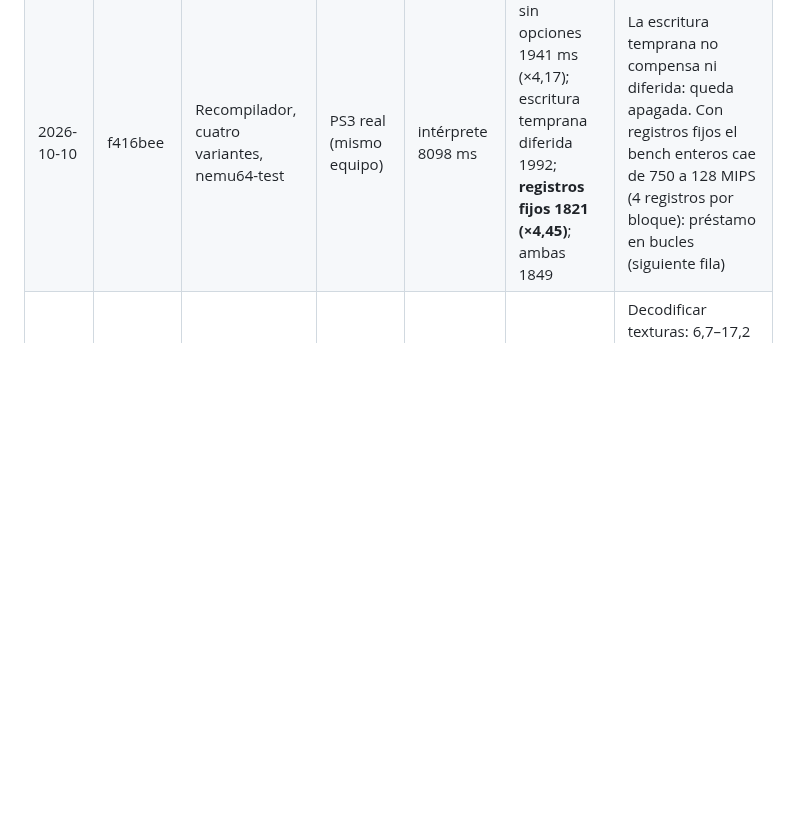
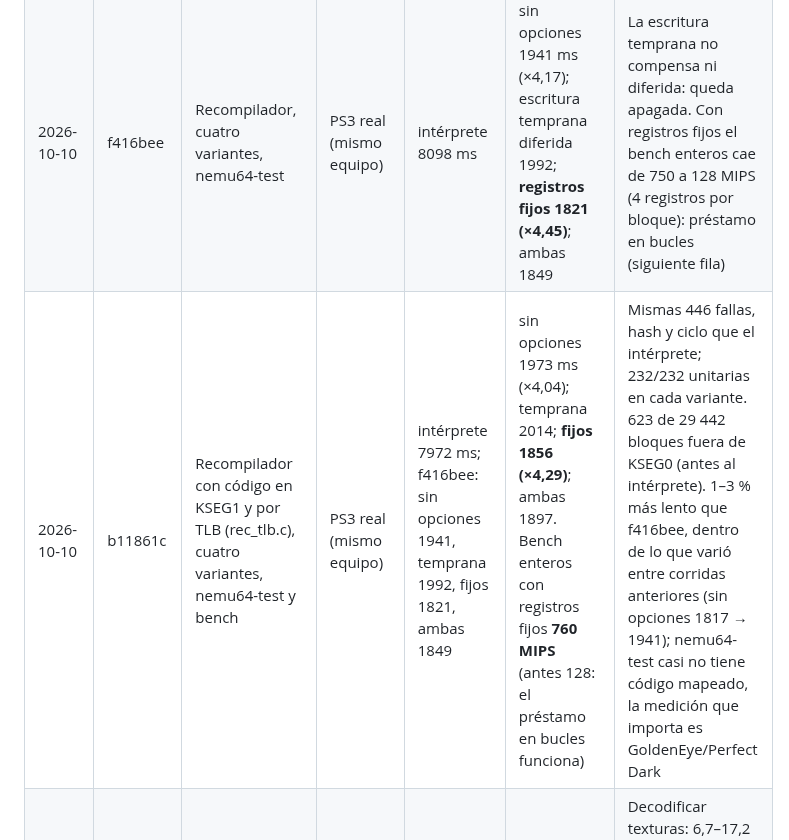
Before and after one commit to Manfline/n64-ps3-hen, a Markdown page: docs/perf-log.md, the part around the change. GitHub-like rendering; blank space fills up the shorter version.

```diff
--- a/docs/perf-log.md
+++ b/docs/perf-log.md
@@ -16,6 +16,7 @@ antes, después, notas.
 | 2026-10-10 | f18b392 | Recompilador con registros fijos (`OPT_PIN`), nemu64-test | PS3 real (mismo equipo) | 1948 ms (97,2 MIPS) | **1817 ms (104,2 MIPS; ×4,45 del intérprete)** | sp, ra, v0, v1, a0–a3 en r18–r25 entre bloques; +7 %. Por omisión en el frontend |
 | 2026-10-10 | f18b392 | **Frontend con vitest**, recompilador | PS3 real (mismo equipo) | intérprete: 65,6 / 35,0 ms por campo (sin / con bucles de espera) | **5,38 / 2,90 ms (×12); 59,94 campos/s** | Velocidad completa: el resto del campo es la espera del vsync |
 | 2026-10-10 | f416bee | Recompilador, cuatro variantes, nemu64-test | PS3 real (mismo equipo) | intérprete 8098 ms | sin opciones 1941 ms (×4,17); escritura temprana diferida 1992; **registros fijos 1821 (×4,45)**; ambas 1849 | La escritura temprana no compensa ni diferida: queda apagada. Con registros fijos el bench enteros cae de 750 a 128 MIPS (4 registros por bloque): préstamo en bucles (siguiente fila) |
+| 2026-10-10 | b11861c | Recompilador con código en KSEG1 y por TLB (rec_tlb.c), cuatro variantes, nemu64-test y bench | PS3 real (mismo equipo) | intérprete 7972 ms; f416bee: sin opciones 1941, temprana 1992, fijos 1821, ambas 1849 | sin opciones 1973 ms (×4,04); temprana 2014; **fijos 1856 (×4,29)**; ambas 1897. Bench enteros con registros fijos **760 MIPS** (antes 128: el préstamo en bucles funciona) | Mismas 446 fallas, hash y ciclo que el intérprete; 232/232 unitarias en cada variante. 623 de 29 442 bloques fuera de KSEG0 (antes al intérprete). 1–3 % más lento que f416bee, dentro de lo que varió entre corridas anteriores (sin opciones 1817 → 1941); nemu64-test casi no tiene código mapeado, la medición que importa es GoldenEye/Perfect Dark |
 | 2026-10-10 | 697922c → b3ba375 | **Caché de texturas** entre tareas (HLE gráfica en el SPE 0), Zelda OoT con el recompilador, ventanas fijas de 100 campos | PS3 real (mismo equipo), respaldo del usuario | HLE en el SPE 14,0–30,6 ms por tarea; escenas pesadas a 38–48 campos/s; peor campo 36–43 ms | **5,1–9,6 ms por tarea (×2,8–3,3); 59,8–60,2 campos/s en todas; peor campo 17–27 ms** | Decodificar texturas: 6,7–17,2 → 0,00–0,09 ms (0–1 textura decodificada por tarea); identificarlas (hash) 0,03–0,35 ms; cargas a la TMEM 3,7–7,3 → 1,4–3,0 ms (copia en bloque). Mismas capturas byte a byte. Ver «Caché de texturas» abajo |
 | 2026-10-10 | f416bee | **Zelda OoT (NTSC) en el frontend**, recompilador con registros fijos, HLE gráfica en el SPE | PS3 real (mismo equipo), respaldo del usuario | intérprete: 15,4–17,5 campos/s, emulación 56–64 ms por campo | **41–60 campos/s (69–100 %), emulación 4–14 ms por campo** | Logo e intro a 58–60; título y escenas con muchos triángulos 41–55, ahora limitadas por la espera a la HLE gráfica del SPE (10–30 ms por tarea), no por el CPU. 86–88 % del tiempo del CPU en bucles de espera. ~10 500 bloques, 7,9 MB de caché, 1,7 % de instrucciones interpretadas. Se ve igual que con el intérprete (el autor) |
 
```
Also changed, not shown: docs/estado.md (+7 -5 lines).
